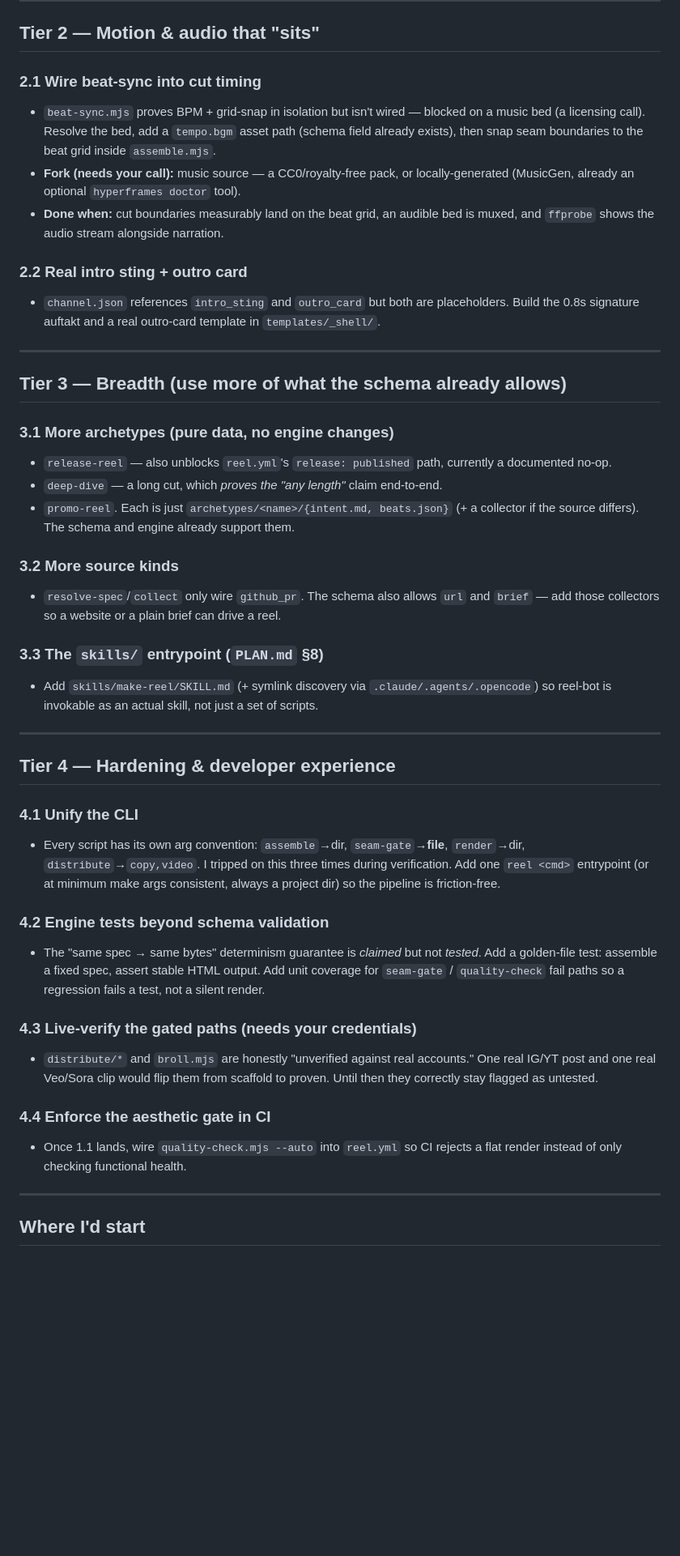
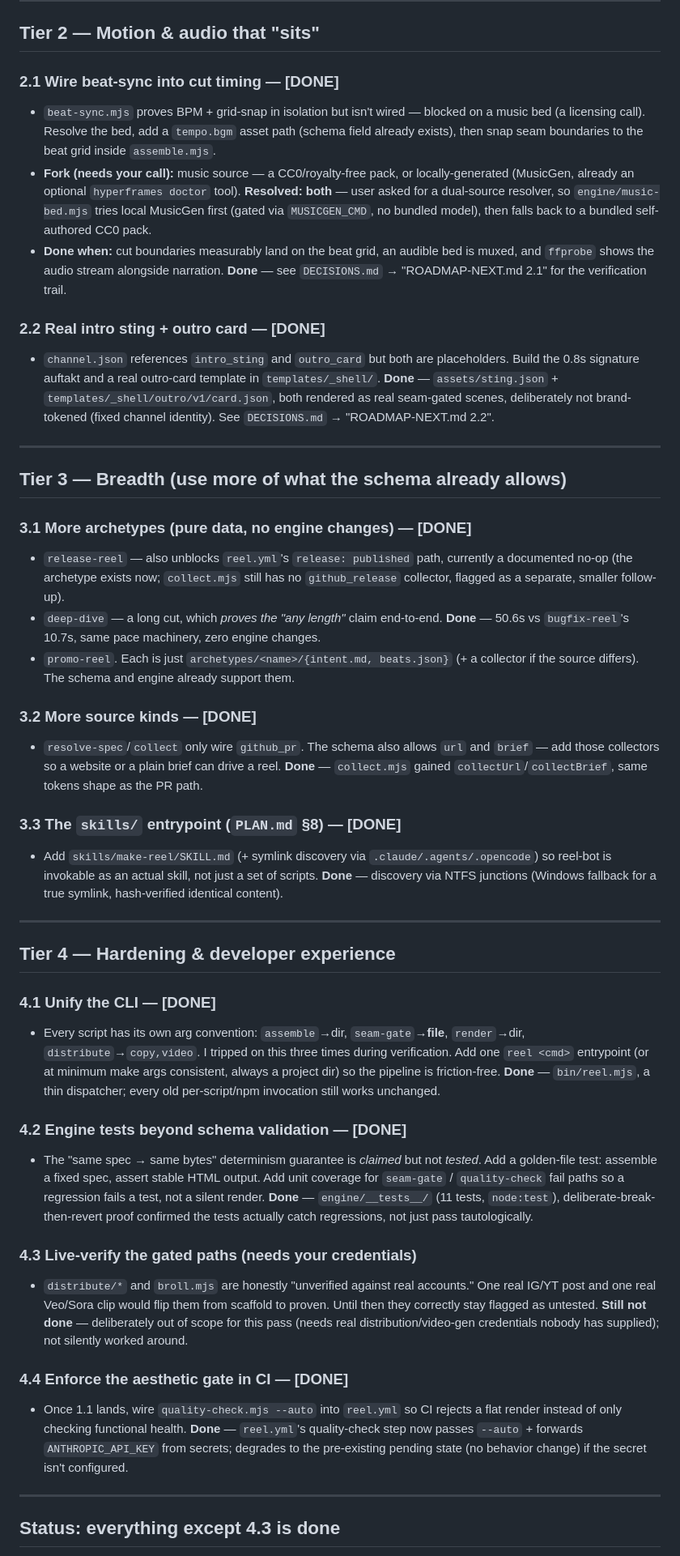
Before and after one commit to PiyushPapaya/ship-to-reel, a Markdown page: ROADMAP-NEXT.md, the part around one of its changes. Shown at 81% size. GitHub-like rendering; blank space fills up the shorter version.

```diff
--- a/ROADMAP-NEXT.md
+++ b/ROADMAP-NEXT.md
@@ -70,63 +74,80 @@ them via `--scores`. That missing keystone is the highest-leverage work in the r
 
 ## Tier 2 — Motion & audio that "sits"
 
-### 2.1 Wire beat-sync into cut timing
+### 2.1 Wire beat-sync into cut timing — **[DONE]**
 - `beat-sync.mjs` proves BPM + grid-snap in isolation but isn't wired — blocked on a music
   bed (a licensing call). Resolve the bed, add a `tempo.bgm` asset path (schema field already
   exists), then snap seam boundaries to the beat grid inside `assemble.mjs`.
 - **Fork (needs your call):** music source — a CC0/royalty-free pack, or locally-generated
-  (MusicGen, already an optional `hyperframes doctor` tool).
+  (MusicGen, already an optional `hyperframes doctor` tool). **Resolved: both** — user asked
+  for a dual-source resolver, so `engine/music-bed.mjs` tries local MusicGen first (gated via
+  `MUSICGEN_CMD`, no bundled model), then falls back to a bundled self-authored CC0 pack.
 - **Done when:** cut boundaries measurably land on the beat grid, an audible bed is muxed,
-  and `ffprobe` shows the audio stream alongside narration.
+  and `ffprobe` shows the audio stream alongside narration. **Done** — see `DECISIONS.md` →
+  "ROADMAP-NEXT.md 2.1" for the verification trail.
 
-### 2.2 Real intro sting + outro card
+### 2.2 Real intro sting + outro card — **[DONE]**
 - `channel.json` references `intro_sting` and `outro_card` but both are placeholders. Build
-  the 0.8s signature auftakt and a real outro-card template in `templates/_shell/`.
+  the 0.8s signature auftakt and a real outro-card template in `templates/_shell/`. **Done** —
+  `assets/sting.json` + `templates/_shell/outro/v1/card.json`, both rendered as real seam-gated
+  scenes, deliberately not brand-tokened (fixed channel identity). See `DECISIONS.md` →
+  "ROADMAP-NEXT.md 2.2".
 
 ---
 
 ## Tier 3 — Breadth (use more of what the schema already allows)
 
-### 3.1 More archetypes (pure data, no engine changes)
+### 3.1 More archetypes (pure data, no engine changes) — **[DONE]**
 - `release-reel` — also unblocks `reel.yml`'s `release: published` path, currently a
-  documented no-op.
-- `deep-dive` — a long cut, which *proves the "any length"* claim end-to-end.
+  documented no-op (the archetype exists now; `collect.mjs` still has no `github_release`
+  collector, flagged as a separate, smaller follow-up).
+- `deep-dive` — a long cut, which *proves the "any length"* claim end-to-end. **Done** —
+  50.6s vs `bugfix-reel`'s 10.7s, same pace machinery, zero engine changes.
 - `promo-reel`. Each is just `archetypes/<name>/{intent.md, beats.json}` (+ a collector if
   the source differs). The schema and engine already support them.
 
-### 3.2 More source kinds
+### 3.2 More source kinds — **[DONE]**
 - `resolve-spec`/`collect` only wire `github_pr`. The schema also allows `url` and `brief` —
-  add those collectors so a website or a plain brief can drive a reel.
+  add those collectors so a website or a plain brief can drive a reel. **Done** —
+  `collect.mjs` gained `collectUrl`/`collectBrief`, same tokens shape as the PR path.
 
-### 3.3 The `skills/` entrypoint (`PLAN.md` §8)
+### 3.3 The `skills/` entrypoint (`PLAN.md` §8) — **[DONE]**
 - Add `skills/make-reel/SKILL.md` (+ symlink discovery via `.claude/.agents/.opencode`) so
-  reel-bot is invokable as an actual skill, not just a set of scripts.
+  reel-bot is invokable as an actual skill, not just a set of scripts. **Done** — discovery
+  via NTFS junctions (Windows fallback for a true symlink, hash-verified identical content).
 
 ---
 
 ## Tier 4 — Hardening & developer experience
 
-### 4.1 Unify the CLI
+### 4.1 Unify the CLI — **[DONE]**
 - Every script has its own arg convention: `assemble`→dir, `seam-gate`→**file**,
   `render`→dir, `distribute`→`copy,video`. I tripped on this three times during
   verification. Add one `reel <cmd>` entrypoint (or at minimum make args consistent, always
-  a project dir) so the pipeline is friction-free.
+  a project dir) so the pipeline is friction-free. **Done** — `bin/reel.mjs`, a thin dispatcher;
+  every old per-script/npm invocation still works unchanged.
 
-### 4.2 Engine tests beyond schema validation
+### 4.2 Engine tests beyond schema validation — **[DONE]**
 - The "same spec → same bytes" determinism guarantee is *claimed* but not *tested*. Add a
   golden-file test: assemble a fixed spec, assert stable HTML output. Add unit coverage for
   `seam-gate` / `quality-check` fail paths so a regression fails a test, not a silent render.
+  **Done** — `engine/__tests__/` (11 tests, `node:test`), deliberate-break-then-revert proof
+  confirmed the tests actually catch regressions, not just pass tautologically.
 
 ### 4.3 Live-verify the gated paths (needs your credentials)
 - `distribute/*` and `broll.mjs` are honestly "unverified against real accounts." One real
   IG/YT post and one real Veo/Sora clip would flip them from scaffold to proven. Until then
-  they correctly stay flagged as untested.
+  they correctly stay flagged as untested. **Still not done** — deliberately out of scope for
+  this pass (needs real distribution/video-gen credentials nobody has supplied); not silently
+  worked around.
 
-### 4.4 Enforce the aesthetic gate in CI
+### 4.4 Enforce the aesthetic gate in CI — **[DONE]**
 - Once 1.1 lands, wire `quality-check.mjs --auto` into `reel.yml` so CI rejects a flat render
-  instead of only checking functional health.
+  instead of only checking functional health. **Done** — `reel.yml`'s quality-check step now
+  passes `--auto` + forwards `ANTHROPIC_API_KEY` from secrets; degrades to the pre-existing
+  pending state (no behavior change) if the secret isn't configured.
 
 ---
 
-## Where I'd start
+## Status: everything except 4.3 is done
 
```
Also changed, not shown: other parts of ROADMAP-NEXT.md (+29 -19 lines).
